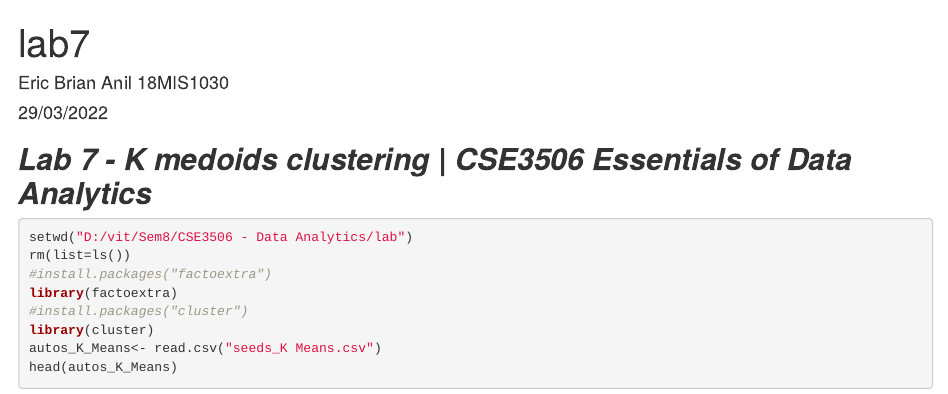
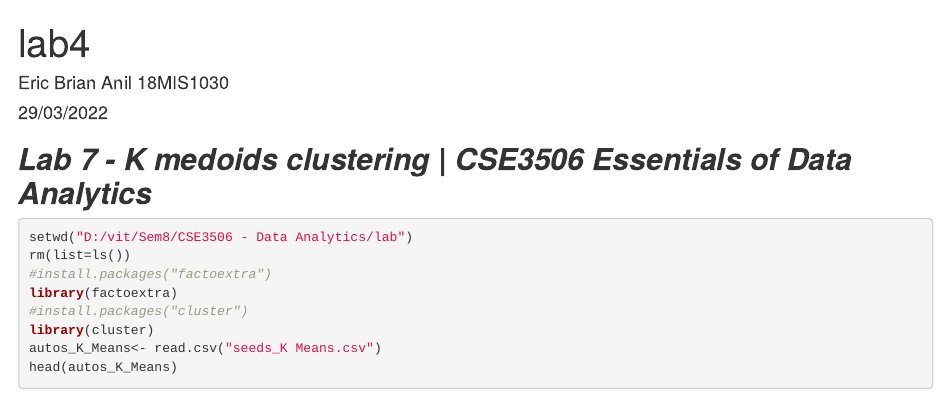
Before and after one commit to EricBrianAnil/Essentials-of-Data-Analytics-Lab-Programs, an R Markdown document (Lab4_18mis1030.Rmd): the page in a window 1100 px wide, from its top. Rendered offline with R 4.5, knitr and Pandoc, with nearby package versions; some code elsewhere in the file could not run offline.

Commit message:
Update and rename lab7_18mis1030.Rmd to Lab4_18mis1030.Rmd

```diff
--- a/lab7_18mis1030.Rmd
+++ b/Lab4_18mis1030.Rmd
@@ -1,5 +1,5 @@
 ---
-title: "lab7"
+title: "lab4"
 author: "Eric Brian Anil 18MIS1030"
 date: "29/03/2022"
 output: html_document
```
